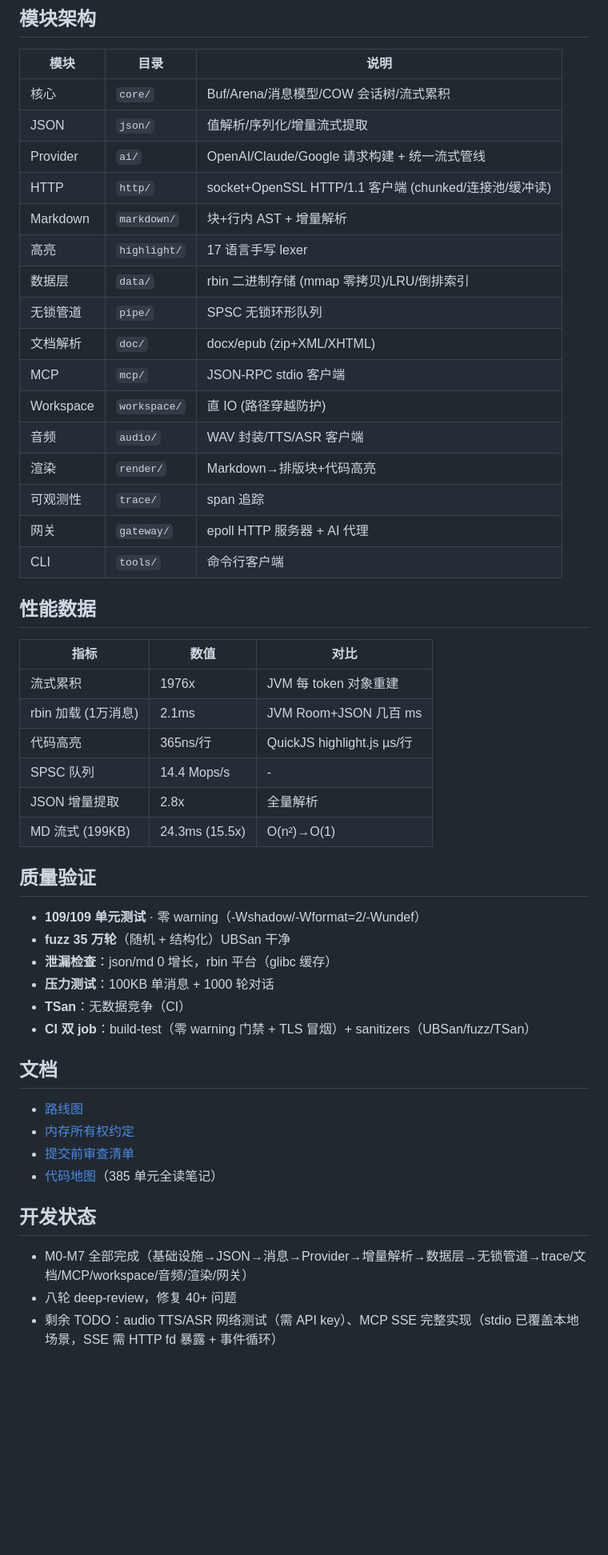
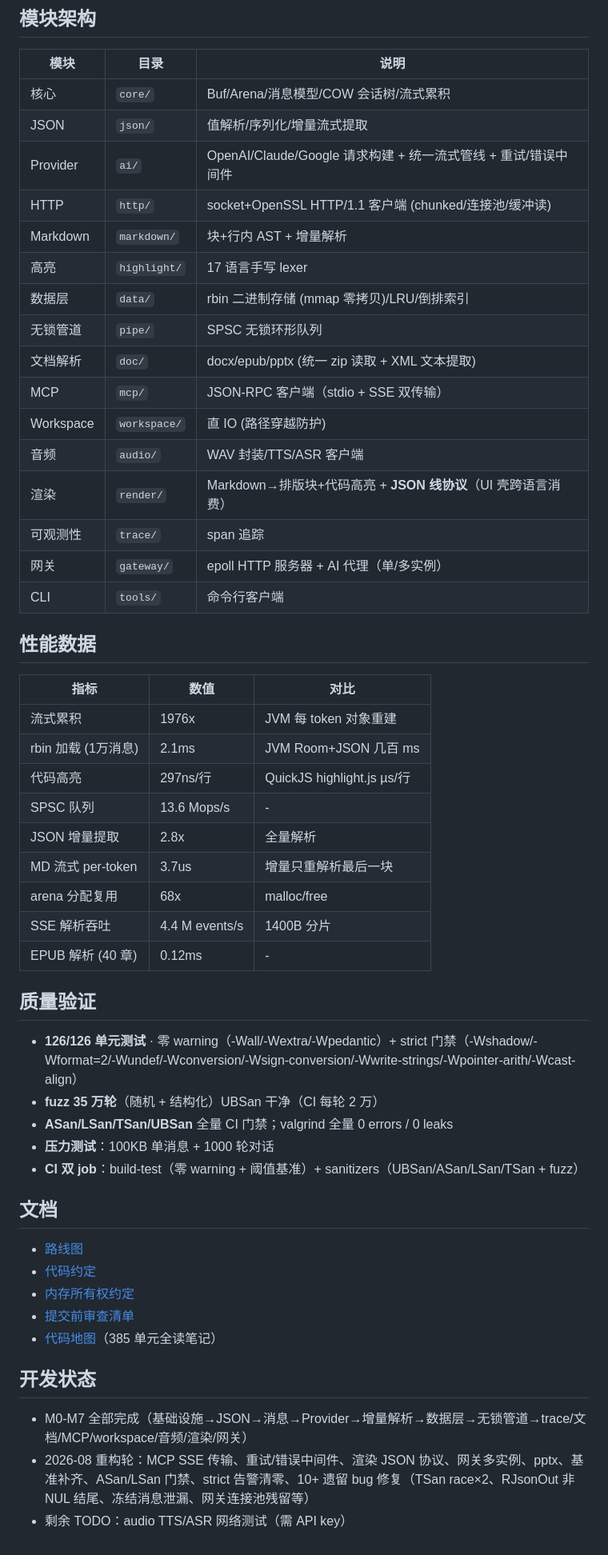
Before and after one commit to dcs666/rikkahub-pro-old, a Markdown page: README.md, the part around one of its changes. Shown at 80% size. GitHub-like rendering; blank space fills up the shorter version.

Commit message:
docs: README/ROADMAP 收尾 (126 测试, 新特性, 性能表, P3-P6 勾选)

```diff
--- a/README.md
+++ b/README.md
@@ -47,19 +54,19 @@ rikkahub --trace "explain this"
 |---|---|---|
 | 核心 | `core/` | Buf/Arena/消息模型/COW 会话树/流式累积 |
 | JSON | `json/` | 值解析/序列化/增量流式提取 |
-| Provider | `ai/` | OpenAI/Claude/Google 请求构建 + 统一流式管线 |
+| Provider | `ai/` | OpenAI/Claude/Google 请求构建 + 统一流式管线 + 重试/错误中间件 |
 | HTTP | `http/` | socket+OpenSSL HTTP/1.1 客户端 (chunked/连接池/缓冲读) |
 | Markdown | `markdown/` | 块+行内 AST + 增量解析 |
 | 高亮 | `highlight/` | 17 语言手写 lexer |
 | 数据层 | `data/` | rbin 二进制存储 (mmap 零拷贝)/LRU/倒排索引 |
 | 无锁管道 | `pipe/` | SPSC 无锁环形队列 |
-| 文档解析 | `doc/` | docx/epub (zip+XML/XHTML) |
-| MCP | `mcp/` | JSON-RPC stdio 客户端 |
+| 文档解析 | `doc/` | docx/epub/pptx (统一 zip 读取 + XML 文本提取) |
+| MCP | `mcp/` | JSON-RPC 客户端（stdio + SSE 双传输） |
 | Workspace | `workspace/` | 直 IO (路径穿越防护) |
 | 音频 | `audio/` | WAV 封装/TTS/ASR 客户端 |
-| 渲染 | `render/` | Markdown→排版块+代码高亮 |
+| 渲染 | `render/` | Markdown→排版块+代码高亮 + **JSON 线协议**（UI 壳跨语言消费） |
 | 可观测性 | `trace/` | span 追踪 |
-| 网关 | `gateway/` | epoll HTTP 服务器 + AI 代理 |
+| 网关 | `gateway/` | epoll HTTP 服务器 + AI 代理（单/多实例） |
 | CLI | `tools/` | 命令行客户端 |
 
 ## 性能数据
@@ -68,23 +75,26 @@ rikkahub --trace "explain this"
 |---|---|---|
 | 流式累积 | 1976x | JVM 每 token 对象重建 |
 | rbin 加载 (1万消息) | 2.1ms | JVM Room+JSON 几百 ms |
-| 代码高亮 | 365ns/行 | QuickJS highlight.js µs/行 |
-| SPSC 队列 | 14.4 Mops/s | - |
+| 代码高亮 | 297ns/行 | QuickJS highlight.js µs/行 |
+| SPSC 队列 | 13.6 Mops/s | - |
 | JSON 增量提取 | 2.8x | 全量解析 |
-| MD 流式 (199KB) | 24.3ms (15.5x) | O(n²)→O(1) |
+| MD 流式 per-token | 3.7us | 增量只重解析最后一块 |
+| arena 分配复用 | 68x | malloc/free |
+| SSE 解析吞吐 | 4.4 M events/s | 1400B 分片 |
+| EPUB 解析 (40 章) | 0.12ms | - |
 
 ## 质量验证
 
-- **109/109 单元测试** · 零 warning（-Wshadow/-Wformat=2/-Wundef）
-- **fuzz 35 万轮**（随机 + 结构化）UBSan 干净
-- **泄漏检查**：json/md 0 增长，rbin 平台（glibc 缓存）
+- **126/126 单元测试** · 零 warning（-Wall/-Wextra/-Wpedantic）+ strict 门禁（-Wshadow/-Wformat=2/-Wundef/-Wconversion/-Wsign-conversion/-Wwrite-strings/-Wpointer-arith/-Wcast-align）
+- **fuzz 35 万轮**（随机 + 结构化）UBSan 干净（CI 每轮 2 万）
+- **ASan/LSan/TSan/UBSan** 全量 CI 门禁；valgrind 全量 0 errors / 0 leaks
 - **压力测试**：100KB 单消息 + 1000 轮对话
-- **TSan**：无数据竞争（CI）
-- **CI 双 job**：build-test（零 warning 门禁 + TLS 冒烟）+ sanitizers（UBSan/fuzz/TSan）
+- **CI 双 job**：build-test（零 warning + 阈值基准）+ sanitizers（UBSan/ASan/LSan/TSan + fuzz）
 
 ## 文档
 
 - [路线图](docs/ROADMAP.md)
+- [代码约定](docs/CONVENTIONS.md)
 - [内存所有权约定](docs/MEMORY.md)
 - [提交前审查清单](docs/CHECKLIST.md)
 - [代码地图](code-notes.md)（385 单元全读笔记）
@@ -92,5 +102,5 @@ rikkahub --trace "explain this"
 ## 开发状态
 
 - M0-M7 全部完成（基础设施→JSON→消息→Provider→增量解析→数据层→无锁管道→trace/文档/MCP/workspace/音频/渲染/网关）
-- 八轮 deep-review，修复 40+ 问题
-- 剩余 TODO：audio TTS/ASR 网络测试（需 API key）、MCP SSE 完整实现（stdio 已覆盖本地场景，SSE 需 HTTP fd 暴露 + 事件循环）
+- 2026-08 重构轮：MCP SSE 传输、重试/错误中间件、渲染 JSON 协议、网关多实例、pptx、基准补齐、ASan/LSan 门禁、strict 告警清零、10+ 遗留 bug 修复（TSan race×2、RJsonOut 非 NUL 结尾、冻结消息泄漏、网关连接池残留等）
+- 剩余 TODO：audio TTS/ASR 网络测试（需 API key）
```
Also changed, not shown: other parts of README.md (+12 -5 lines), docs/ROADMAP.md (+4 -4 lines).
